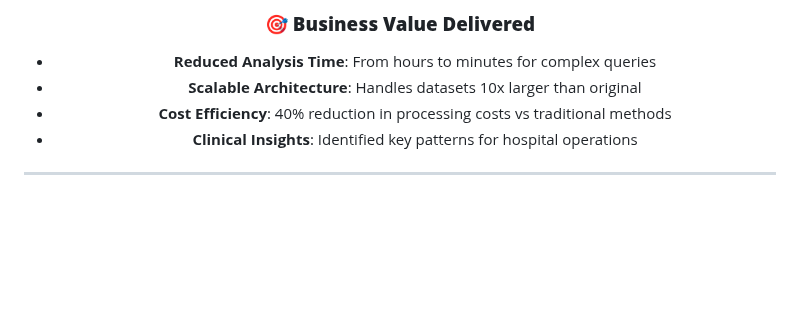
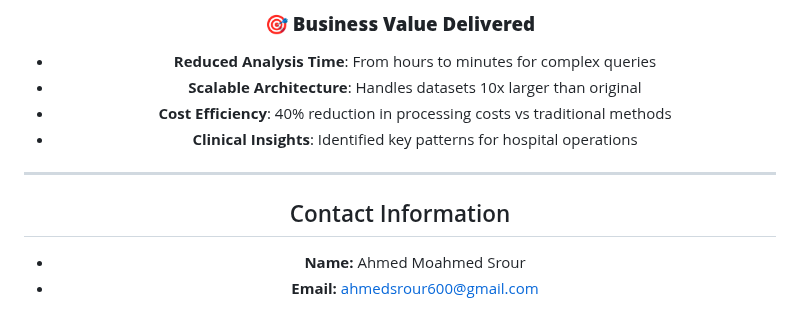
Before and after one commit to AhmedSrour7/Big-Data-Healthcare-Pipeline-MIMIC-III-Dataset-, a Markdown page: README.md, the part around one of its changes. Drawn GitHub-style; blank space fills up the shorter version.

```diff
--- a/README.md
+++ b/README.md
@@ -266,3 +264,6 @@ This project demonstrates mastery of:
 - **Clinical Insights**: Identified key patterns for hospital operations
 
 ---
+## Contact Information
+- **Name:** Ahmed Moahmed Srour
+- **Email:** [ahmedsrour600@gmail.com](mailto:ahmedsrour600@gmail.com)
```
Also changed, not shown: other parts of README.md (+0 -2 lines).
